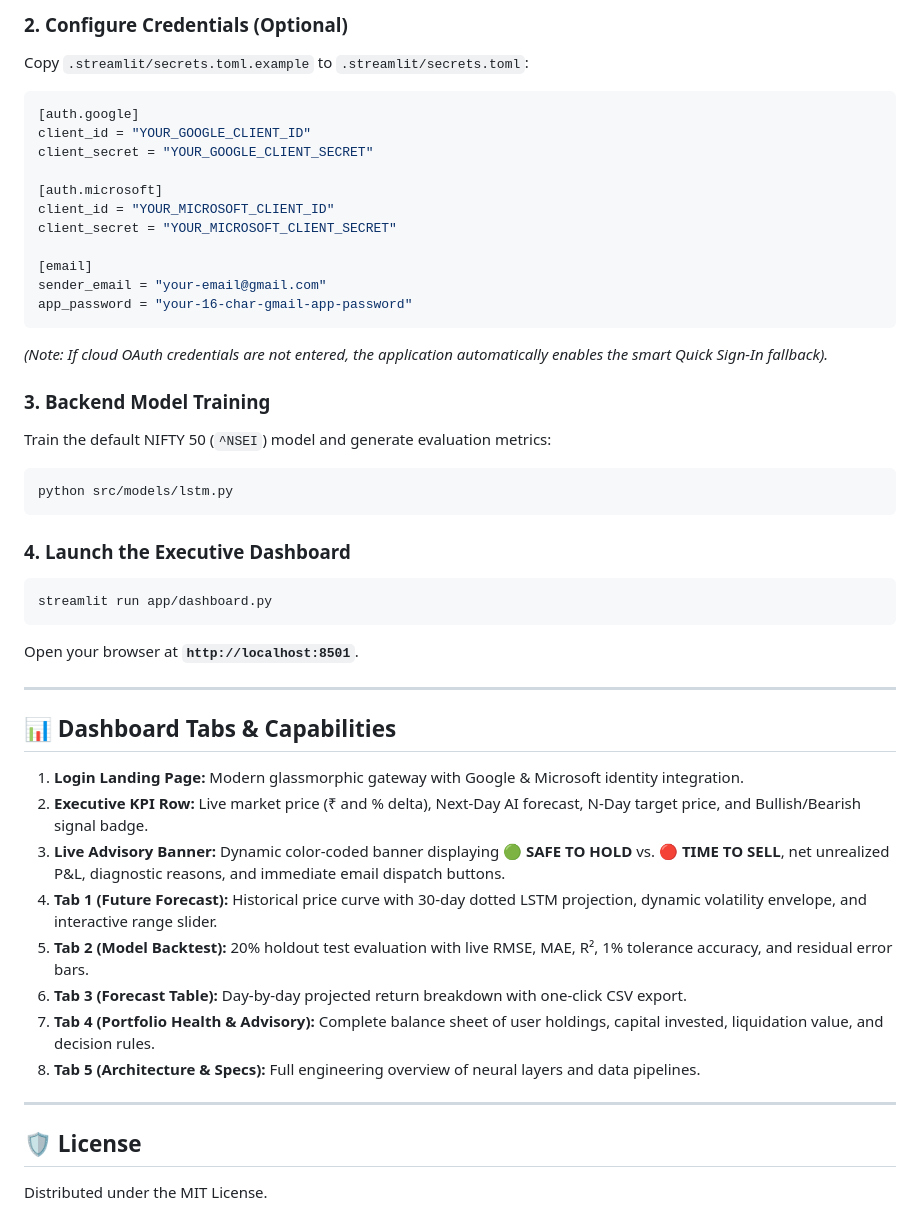
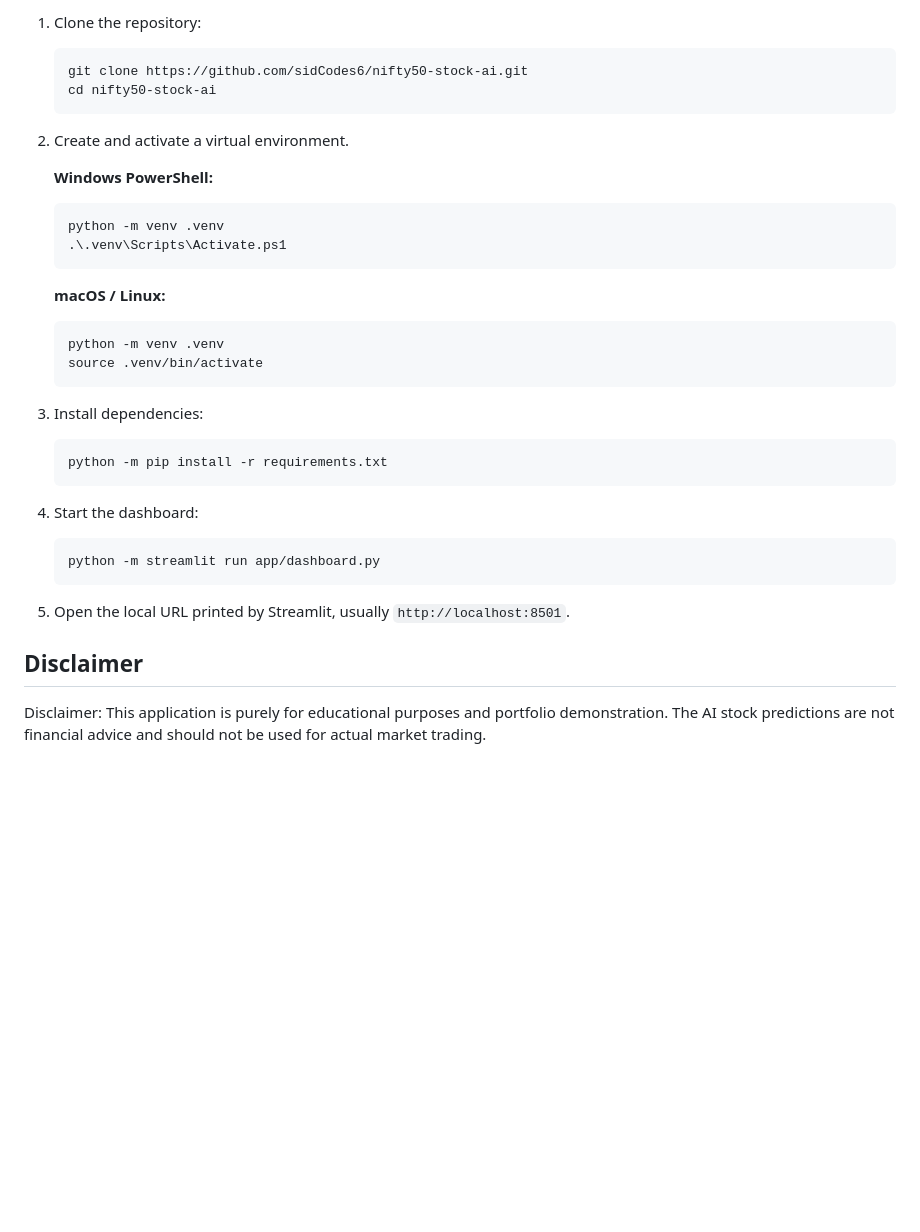
Before and after one commit to sidCodes6/nifty50-stock-ai, a Markdown page: README.md, the part around one of its changes. GitHub-like rendering; blank space fills up the shorter version.

````diff
--- a/README.md
+++ b/README.md
@@ -74,47 +46,41 @@ pip install -r requirements.txt
 
-### 2. Configure Credentials (Optional)
-Copy `.streamlit/secrets.toml.example` to `.streamlit/secrets.toml`:
-```toml
-[auth.google]
-client_id = "YOUR_GOOGLE_CLIENT_ID"
-client_secret = "YOUR_GOOGLE_CLIENT_SECRET"
+1. Clone the repository:
 
-[auth.microsoft]
-client_id = "YOUR_MICROSOFT_CLIENT_ID"
-client_secret = "YOUR_MICROSOFT_CLIENT_SECRET"
+   ```bash
+   git clone https://github.com/sidCodes6/nifty50-stock-ai.git
+   cd nifty50-stock-ai
+   ```
 
-[email]
-sender_email = "your-email@gmail.com"
-app_password = "your-16-char-gmail-app-password"
-```
-*(Note: If cloud OAuth credentials are not entered, the application automatically enables the smart Quick Sign-In fallback).*
+2. Create and activate a virtual environment.
 
-### 3. Backend Model Training
-Train the default NIFTY 50 (`^NSEI`) model and generate evaluation metrics:
-```bash
-python src/models/lstm.py
-```
+   **Windows PowerShell:**
 
-### 4. Launch the Executive Dashboard
-```bash
-streamlit run app/dashboard.py
-```
-Open your browser at **`http://localhost:8501`**.
+   ```powershell
+   python -m venv .venv
+   .\.venv\Scripts\Activate.ps1
+   ```
 
----
+   **macOS / Linux:**
 
-## 📊 Dashboard Tabs & Capabilities
+   ```bash
+   python -m venv .venv
+   source .venv/bin/activate
+   ```
 
-1. **Login Landing Page:** Modern glassmorphic gateway with Google & Microsoft identity integration.
-2. **Executive KPI Row:** Live market price (₹ and % delta), Next-Day AI forecast, N-Day target price, and Bullish/Bearish signal badge.
-3. **Live Advisory Banner:** Dynamic color-coded banner displaying **🟢 SAFE TO HOLD** vs. **🔴 TIME TO SELL**, net unrealized P&L, diagnostic reasons, and immediate email dispatch buttons.
-4. **Tab 1 (Future Forecast):** Historical price curve with 30-day dotted LSTM projection, dynamic volatility envelope, and interactive range slider.
-5. **Tab 2 (Model Backtest):** 20% holdout test evaluation with live RMSE, MAE, R², 1% tolerance accuracy, and residual error bars.
-6. **Tab 3 (Forecast Table):** Day-by-day projected return breakdown with one-click CSV export.
-7. **Tab 4 (Portfolio Health & Advisory):** Complete balance sheet of user holdings, capital invested, liquidation value, and decision rules.
-8. **Tab 5 (Architecture & Specs):** Full engineering overview of neural layers and data pipelines.
+3. Install dependencies:
 
----
+   ```bash
+   python -m pip install -r requirements.txt
+   ```
 
-## 🛡️ License
-Distributed under the MIT License.
+4. Start the dashboard:
+
+   ```bash
+   python -m streamlit run app/dashboard.py
+   ```
+
+5. Open the local URL printed by Streamlit, usually `http://localhost:8501`.
+
+## Disclaimer
+
+Disclaimer: This application is purely for educational purposes and portfolio demonstration. The AI stock predictions are not financial advice and should not be used for actual market trading.
````
Also changed, not shown: other parts of README.md (+31 -59 lines), docs/images/dashboard-preview.png (added).
